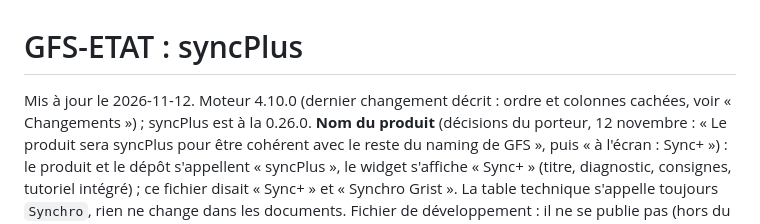
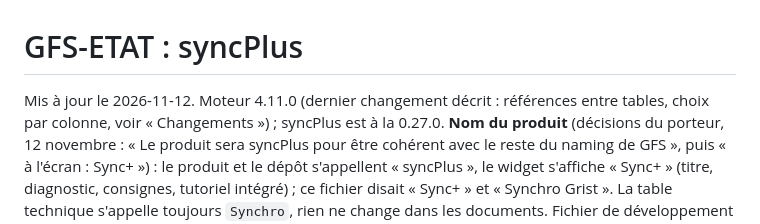
Before and after one commit to lombre33/grist-widget-one-way-sync, a Markdown page: GFS-ETAT.md, the part around one of its changes. Rendered like a GitHub page.

Commit message:
GFS-ETAT : commit du moteur 4.11.0
Co-Authored-By: Claude Sonnet 5.5 <noreply@anthropic.com>
Claude-Session: https://claude.ai/code/session_01TbSoW5bUCETEPLAPoEdMn9

```diff
--- a/GFS-ETAT.md
+++ b/GFS-ETAT.md
@@ -1,6 +1,6 @@
 # GFS-ETAT : syncPlus
 
-Mis à jour le 2026-11-12. Moteur 4.10.0 (dernier changement décrit : ordre et colonnes cachées, voir « Changements ») ; syncPlus est à la 0.26.0.
+Mis à jour le 2026-11-12. Moteur 4.11.0 (dernier changement décrit : références entre tables, choix par colonne, voir « Changements ») ; syncPlus est à la 0.27.0.
 **Nom du produit** (décisions du porteur, 12 novembre : « Le produit sera syncPlus pour être cohérent avec le reste du naming de GFS », puis « à l'écran : Sync+ ») : le produit et le dépôt s'appellent « syncPlus », le widget s'affiche « Sync+ » (titre, diagnostic, consignes, tutoriel intégré) ; ce fichier disait « Sync+ » et « Synchro Grist ». La table technique s'appelle toujours `Synchro`, rien ne change dans les documents.
 Fichier de développement : il ne se publie pas (hors du dépôt public).
 
```
Also changed, not shown: other parts of GFS-ETAT.md (+1 -0 lines).
